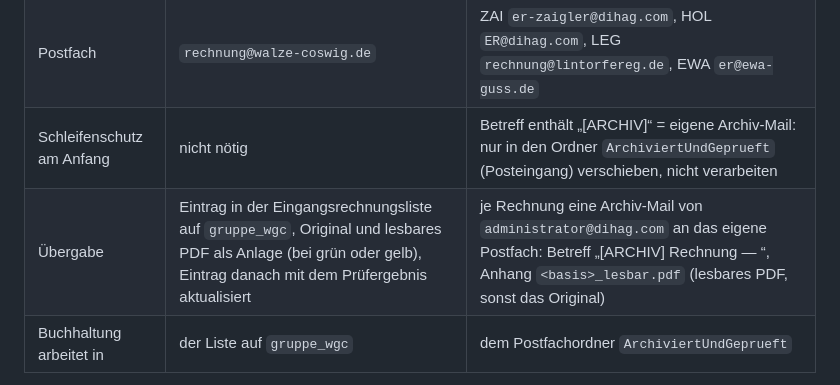
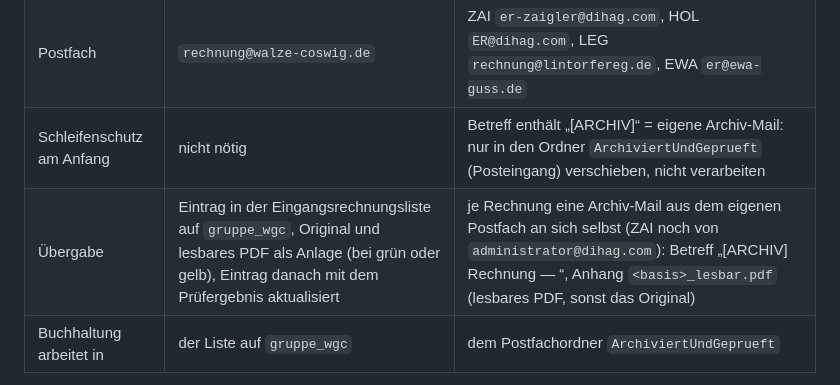
Before and after one commit to dfedorov12/e-rechnung, a Markdown page: docs/Eingangsrechnungen-Flow.md, the part around the change. Rendered like a GitHub page.

Commit message:
Flow-Doku: Archiv-Mail aus dem eigenen Postfach
Co-Authored-By: Claude Opus 5.5 <noreply@anthropic.com>

```diff
--- a/docs/Eingangsrechnungen-Flow.md
+++ b/docs/Eingangsrechnungen-Flow.md
@@ -216,7 +216,7 @@ unterschiedlich an die Buchhaltung:
 | Flow | `E-R-Rechnung_WGC` | `E-R-Rechnung_ZAI`, `_HOL`, `_LEG`, `_EWA` |
 | Postfach | `rechnung@walze-coswig.de` | ZAI `er-zaigler@dihag.com`, HOL `ER@dihag.com`, LEG `rechnung@lintorfereg.de`, EWA `er@ewa-guss.de` |
 | Schleifenschutz am Anfang | nicht nötig | Betreff enthält „[ARCHIV]“ = eigene Archiv-Mail: nur in den Ordner `ArchiviertUndGeprueft` (Posteingang) verschieben, nicht verarbeiten |
-| Übergabe | Eintrag in der Eingangsrechnungsliste auf `gruppe_wgc`, Original und lesbares PDF als Anlage (bei grün oder gelb), Eintrag danach mit dem Prüfergebnis aktualisiert | je Rechnung eine Archiv-Mail von `administrator@dihag.com` an das eigene Postfach: Betreff „[ARCHIV] Rechnung <Nr> — <Lieferant>“, Anhang `<basis>_lesbar.pdf` (lesbares PDF, sonst das Original) |
+| Übergabe | Eintrag in der Eingangsrechnungsliste auf `gruppe_wgc`, Original und lesbares PDF als Anlage (bei grün oder gelb), Eintrag danach mit dem Prüfergebnis aktualisiert | je Rechnung eine Archiv-Mail aus dem eigenen Postfach an sich selbst (ZAI noch von `administrator@dihag.com`): Betreff „[ARCHIV] Rechnung <Nr> — <Lieferant>“, Anhang `<basis>_lesbar.pdf` (lesbares PDF, sonst das Original) |
 | Buchhaltung arbeitet in | der Liste auf `gruppe_wgc` | dem Postfachordner `ArchiviertUndGeprueft` |
 
 Aufbau in ZAI, HOL, LEG und EWA: oben `Archiv_pruefen` (bei ZAI `Bedingung_4`) mit dem
```
